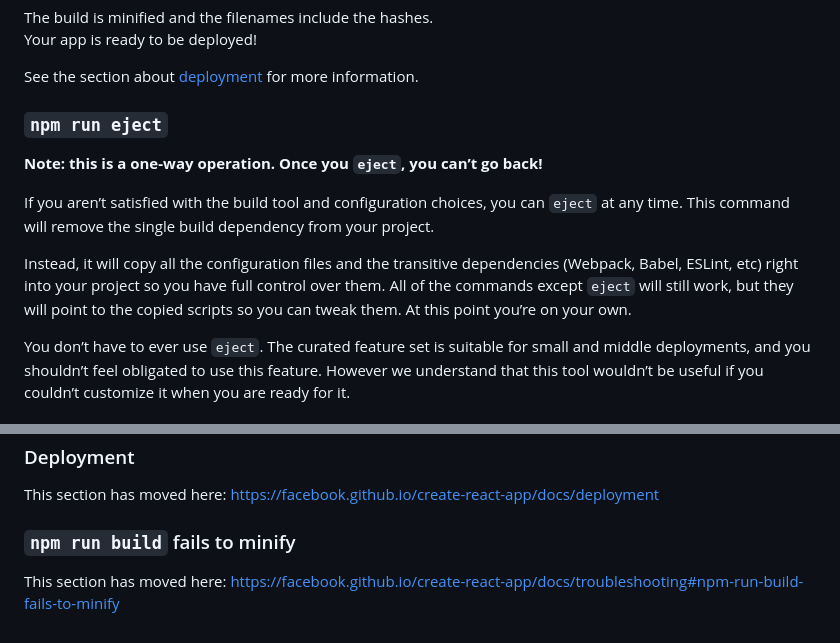
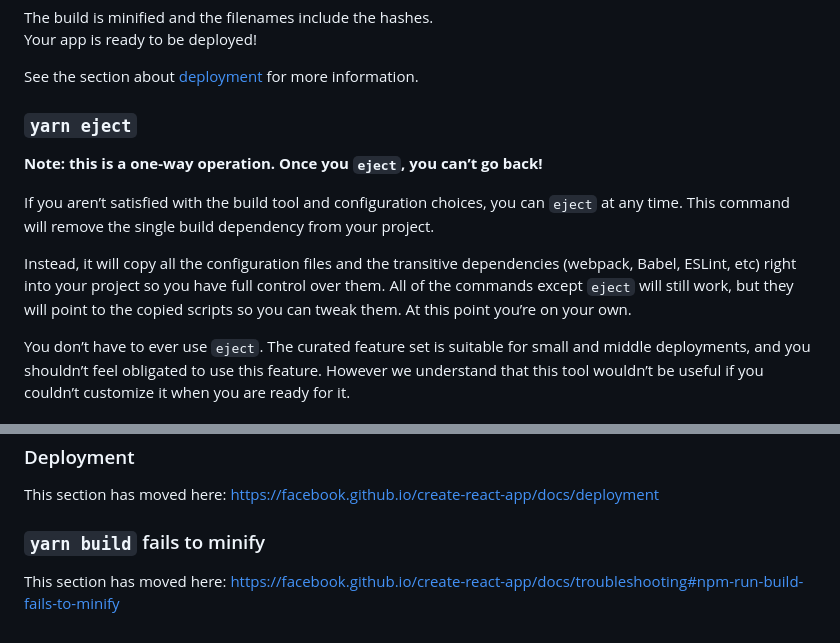
Before and after one commit to Andreas-Sujono/Capture, a Markdown page: README.md, 2 parts joined by grey strips. GitHub-like rendering.

```diff
--- a/README.md
+++ b/README.md
@@ -27,13 +62,13 @@ Your app is ready to be deployed!
 
 See the section about [deployment](https://facebook.github.io/create-react-app/docs/deployment) for more information.
 
-### `npm run eject`
+### `yarn eject`
 
 **Note: this is a one-way operation. Once you `eject`, you can’t go back!**
 
 If you aren’t satisfied with the build tool and configuration choices, you can `eject` at any time. This command will remove the single build dependency from your project.
 
-Instead, it will copy all the configuration files and the transitive dependencies (Webpack, Babel, ESLint, etc) right into your project so you have full control over them. All of the commands except `eject` will still work, but they will point to the copied scripts so you can tweak them. At this point you’re on your own.
+Instead, it will copy all the configuration files and the transitive dependencies (webpack, Babel, ESLint, etc) right into your project so you have full control over them. All of the commands except `eject` will still work, but they will point to the copied scripts so you can tweak them. At this point you’re on your own.
 
 You don’t have to ever use `eject`. The curated feature set is suitable for small and middle deployments, and you shouldn’t feel obligated to use this feature. However we understand that this tool wouldn’t be useful if you couldn’t customize it when you are ready for it.
 
@@ -63,6 +98,6 @@ This section has moved here: https://facebook.github.io/create-react-app/docs/ad
 
 This section has moved here: https://facebook.github.io/create-react-app/docs/deployment
 
-### `npm run build` fails to minify
+### `yarn build` fails to minify
 
 This section has moved here: https://facebook.github.io/create-react-app/docs/troubleshooting#npm-run-build-fails-to-minify
```
Also changed, not shown: other parts of README.md (+39 -4 lines), Readme-asset/demo.png (added).
